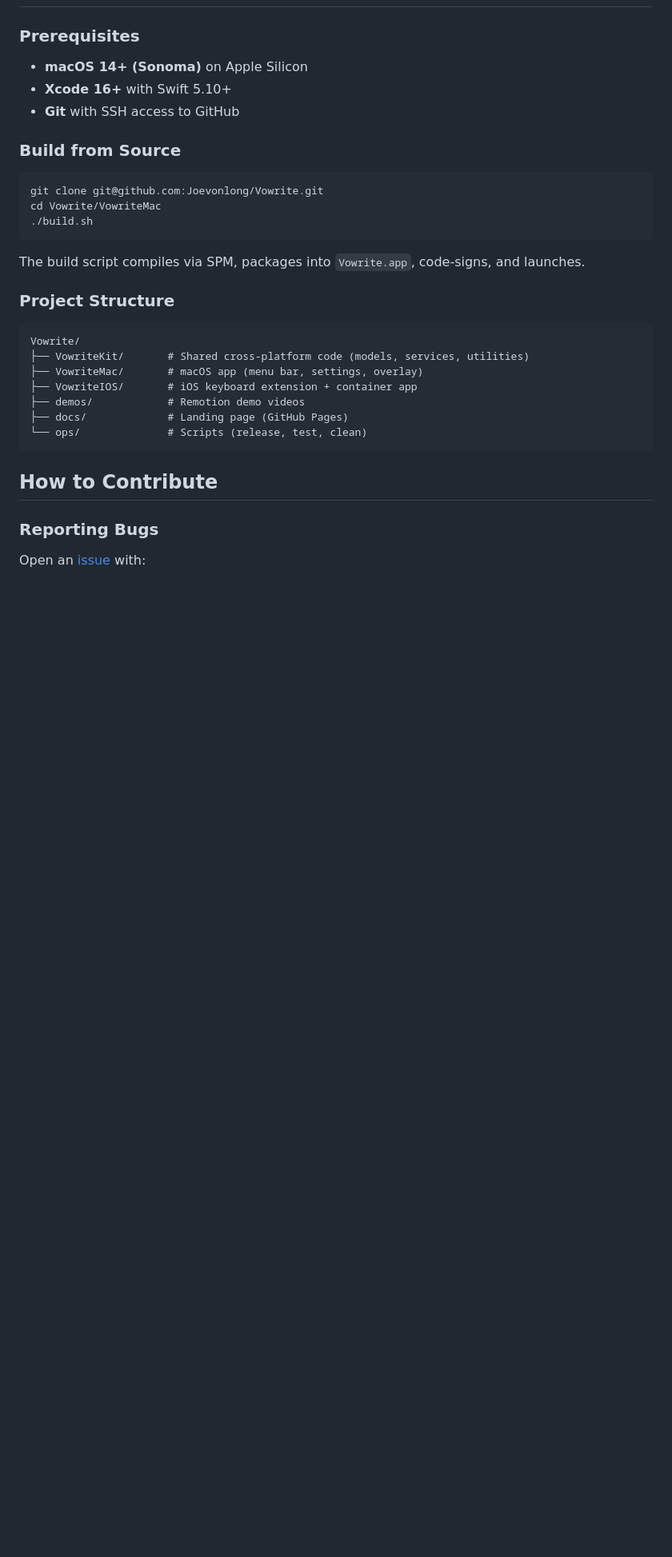
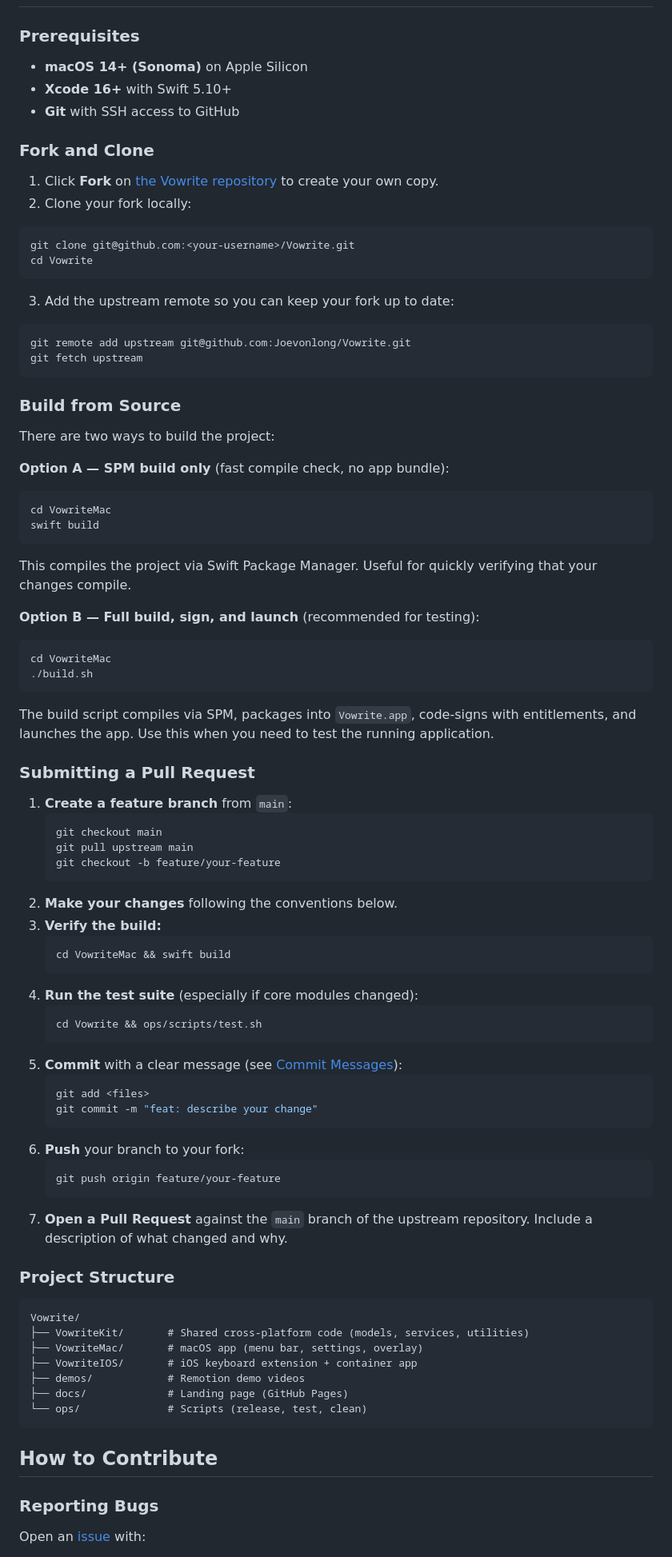
Before and after one commit to Joevonlong/Vowrite, a Markdown page: CONTRIBUTING.md, the part around one of its changes. Shown at 80% size. GitHub-like rendering; blank space fills up the shorter version.

Commit message:
docs: improve CONTRIBUTING.md with getting started guide

````diff
--- a/CONTRIBUTING.md
+++ b/CONTRIBUTING.md
@@ -10,15 +10,72 @@ Thank you for your interest in contributing to Vowrite! 🎤✨
 - **Xcode 16+** with Swift 5.10+
 - **Git** with SSH access to GitHub
 
+### Fork and Clone
+
+1. Click **Fork** on [the Vowrite repository](https://github.com/Joevonlong/Vowrite) to create your own copy.
+2. Clone your fork locally:
+
+```bash
+git clone git@github.com:<your-username>/Vowrite.git
+cd Vowrite
+```
+
+3. Add the upstream remote so you can keep your fork up to date:
+
+```bash
+git remote add upstream git@github.com:Joevonlong/Vowrite.git
+git fetch upstream
+```
+
 ### Build from Source
 
+There are two ways to build the project:
+
+**Option A — SPM build only** (fast compile check, no app bundle):
+
 ```bash
-git clone git@github.com:Joevonlong/Vowrite.git
-cd Vowrite/VowriteMac
+cd VowriteMac
+swift build
+```
+
+This compiles the project via Swift Package Manager. Useful for quickly verifying that your changes compile.
+
+**Option B — Full build, sign, and launch** (recommended for testing):
+
+```bash
+cd VowriteMac
 ./build.sh
 ```
 
-The build script compiles via SPM, packages into `Vowrite.app`, code-signs, and launches.
+The build script compiles via SPM, packages into `Vowrite.app`, code-signs with entitlements, and launches the app. Use this when you need to test the running application.
+
+### Submitting a Pull Request
+
+1. **Create a feature branch** from `main`:
+   ```bash
+   git checkout main
+   git pull upstream main
+   git checkout -b feature/your-feature
+   ```
+2. **Make your changes** following the conventions below.
+3. **Verify the build:**
+   ```bash
+   cd VowriteMac && swift build
+   ```
+4. **Run the test suite** (especially if core modules changed):
+   ```bash
+   cd Vowrite && ops/scripts/test.sh
+   ```
+5. **Commit** with a clear message (see [Commit Messages](#commit-messages)):
+   ```bash
+   git add <files>
+   git commit -m "feat: describe your change"
+   ```
+6. **Push** your branch to your fork:
+   ```bash
+   git push origin feature/your-feature
+   ```
+7. **Open a Pull Request** against the `main` branch of the upstream repository. Include a description of what changed and why.
 
 ### Project Structure
 
````
Also changed, not shown: other parts of CONTRIBUTING.md (+1 -6 lines).
